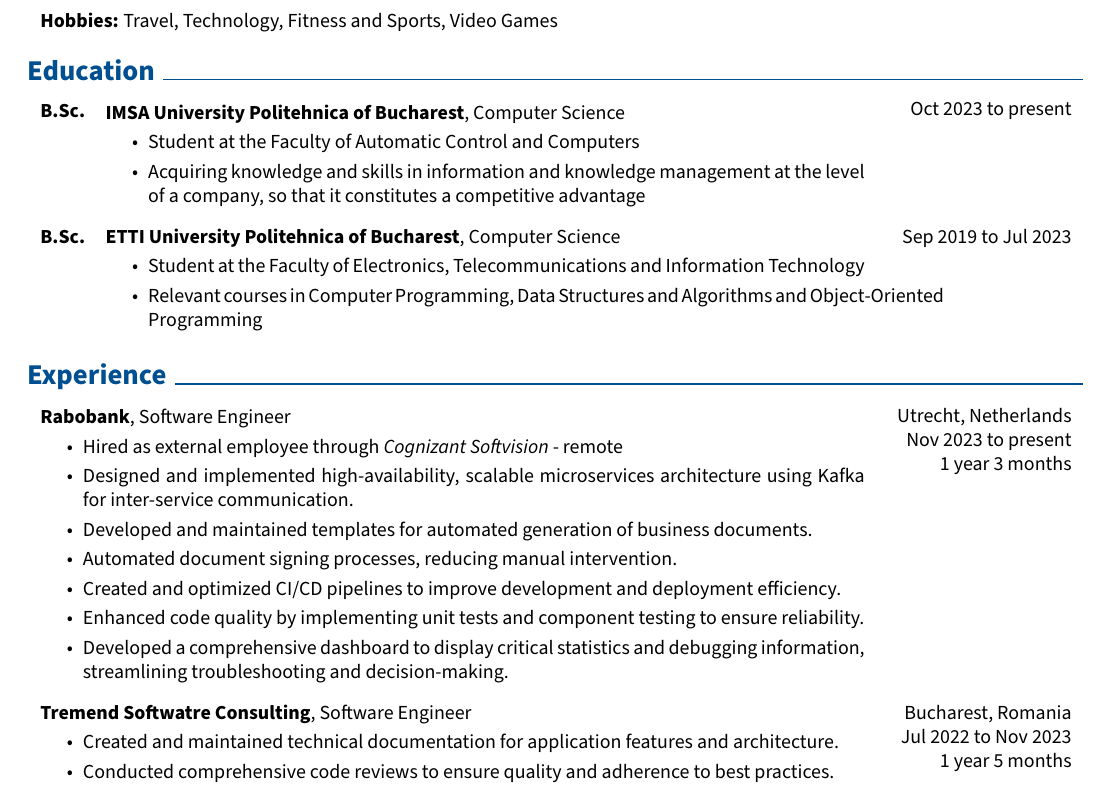
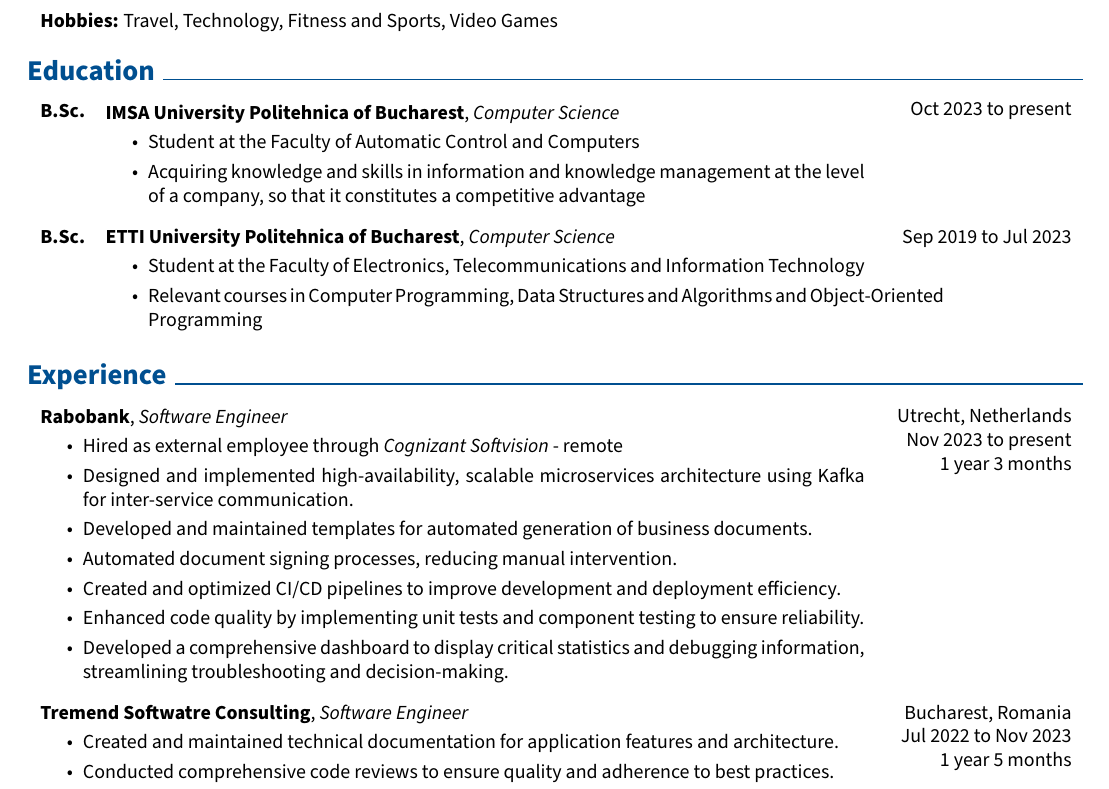
Before and after one commit to Andrei-Cristian-Zaharia/curriculum-vitae, a LaTeX CV (Zaharia_Andrei_Cristian_CV.tex): part of page 1 of 2, cut so that both start at the same text. Compiled offline with pdfLaTeX.

Commit message:
render the latest CV

```diff
--- a/Zaharia_Andrei_Cristian_CV.tex
+++ b/Zaharia_Andrei_Cristian_CV.tex
@@ -266,7 +266,7 @@
         \begin{threecolentry}{\textbf{B.Sc.}}{
             Oct 2023 to present
         }
-            \textbf{IMSA University Politehnica of Bucharest}, Computer Science
+            \textbf{IMSA University Politehnica of Bucharest}, \textit{Computer Science}
             \begin{highlights}
                 \item Student at the Faculty of Automatic Control and Computers
                 \item Acquiring knowledge and skills in information and knowledge management at the level of a company, so that it constitutes a competitive advantage
@@ -278,7 +278,7 @@
         \begin{threecolentry}{\textbf{B.Sc.}}{
             Sep 2019 to Jul 2023
         }
-            \textbf{ETTI University Politehnica of Bucharest}, Computer Science
+            \textbf{ETTI University Politehnica of Bucharest}, \textit{Computer Science}
             \begin{highlights}
                 \item Student at the Faculty of Electronics, Telecommunications and Information Technology
                 \item Relevant courses in Computer Programming, Data Structures and Algorithms and Object‑Oriented Programming
@@ -321,7 +321,7 @@
 
         1 year 5 months
         }
-            \textbf{Tremend Softwatre Consulting}, Software Engineer
+            \textbf{Tremend Softwatre Consulting}, \textit{Software Engineer}
             \begin{highlights}
                 \item Created and maintained technical documentation for application features and architecture.
                 \item Conducted comprehensive code reviews to ensure quality and adherence to best practices.
```
Also changed, not shown: README.md, Zaharia_Andrei_Cristian_CV.pdf, Zaharia_Andrei_Cristian_CV.tex (2 more changed lines).
